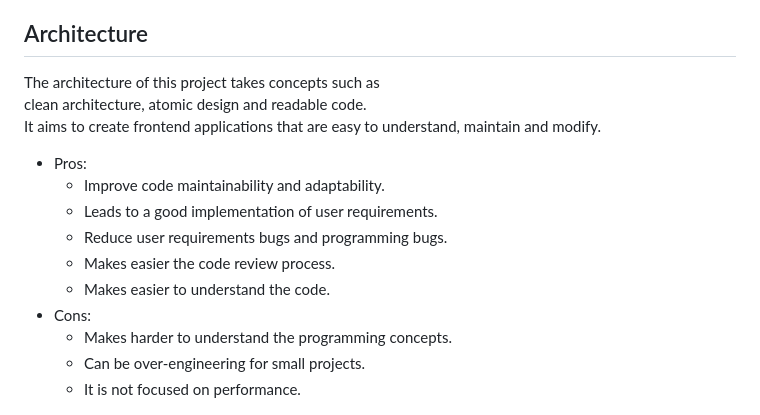
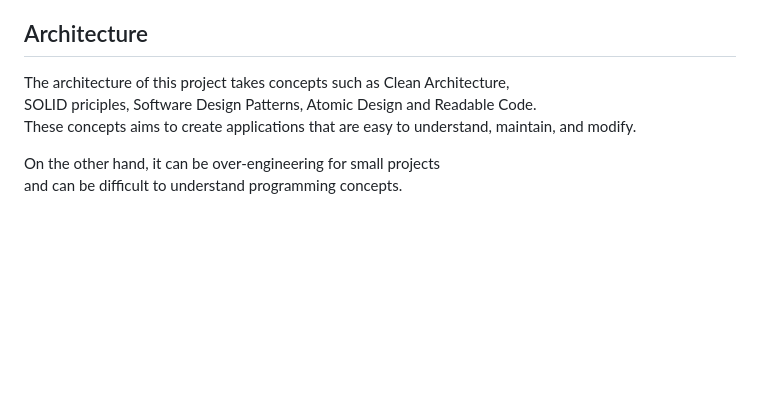
Before and after one commit to ochairo/vanillante, a Markdown page: README.md, the part around the change. GitHub-like rendering; blank space fills up the shorter version.

```diff
--- a/README.md
+++ b/README.md
@@ -19,20 +19,12 @@ The simplest technology stack.
 
 ## Architecture
 
-The architecture of this project takes concepts such as
-clean architecture, atomic design and readable code.
-It aims to create frontend applications that are easy to understand, maintain and modify.
+The architecture of this project takes concepts such as Clean Architecture,
+SOLID priciples, Software Design Patterns, Atomic Design and Readable Code.
+These concepts aims to create applications that are easy to understand, maintain, and modify.
 
-- Pros:
-  - Improve code maintainability and adaptability.
-  - Leads to a good implementation of user requirements.
-  - Reduce user requirements bugs and programming bugs.
-  - Makes easier the code review process.
-  - Makes easier to understand the code.
-- Cons:
-  - Makes harder to understand the programming concepts.
-  - Can be over-engineering for small projects.
-  - It is not focused on performance.
+On the other hand, it can be over-engineering for small projects
+and can be difficult to understand programming concepts.
 
 ![architecture](./docs/images/architecture.png)
 
```
